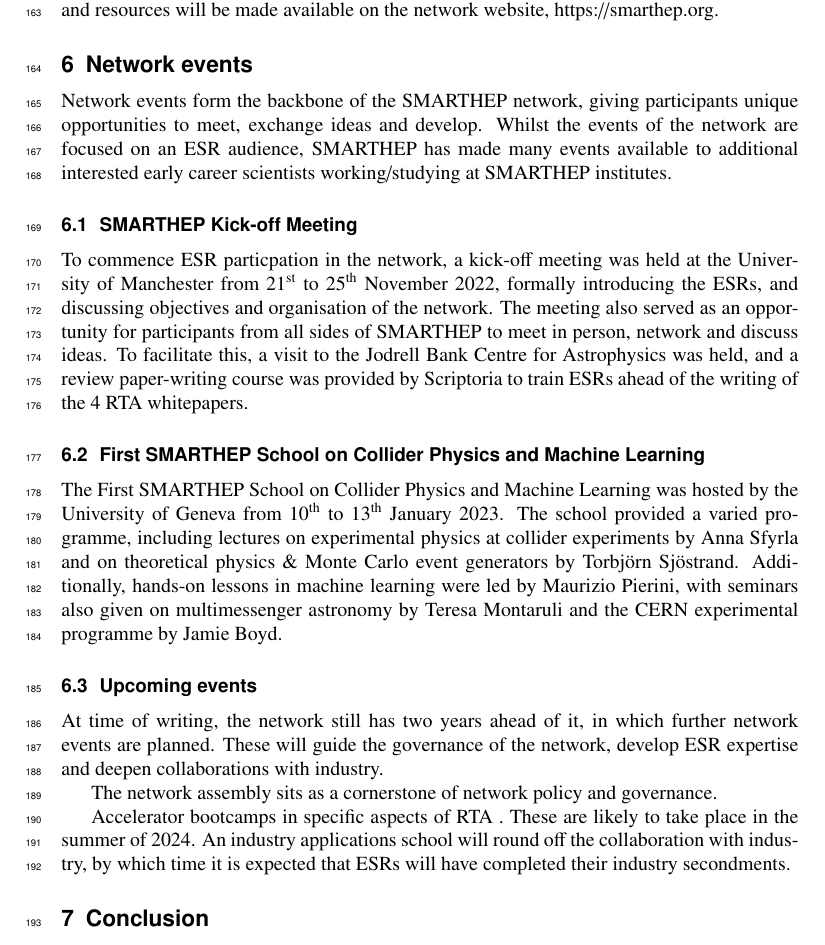
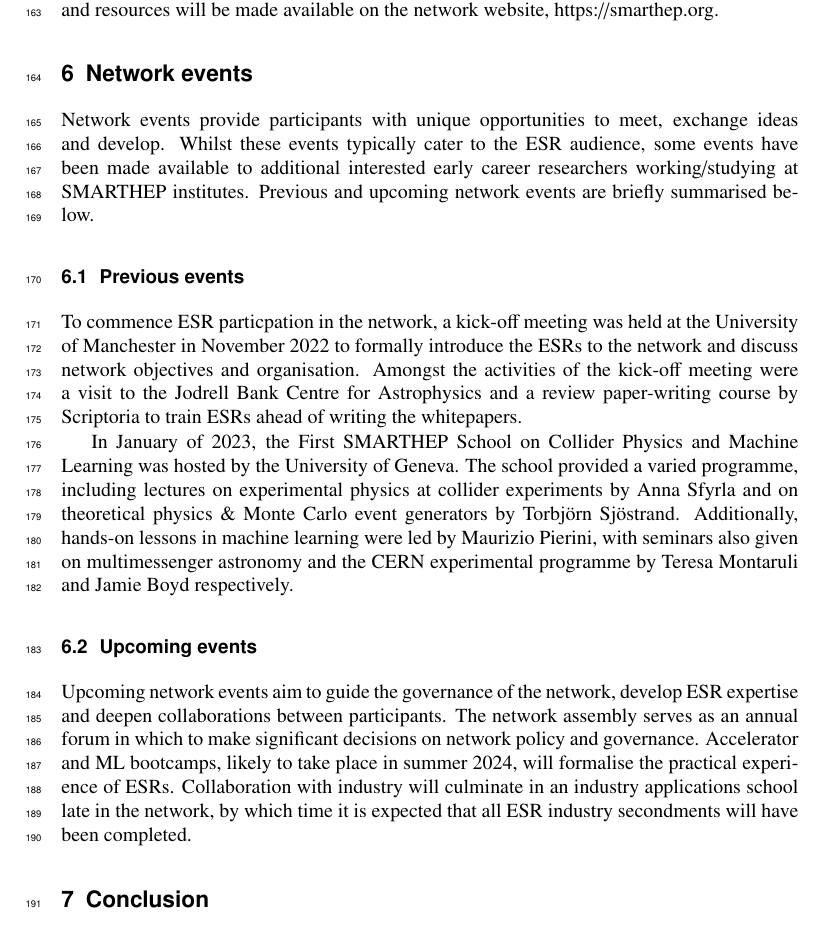
Before and after one commit to SMARTHEP/CHEP2023, a LaTeX document (proceedings/chep-CHEPproceedings.tex, which reads proceedings/sections/events.tex): part of page 8 of 9, cut so that both start at the same text. Compiled offline with pdfLaTeX.

Commit message:
Events section edited

```diff
--- a/proceedings/sections/events.tex
+++ b/proceedings/sections/events.tex
@@ -1,19 +1,13 @@
 \section{Network events}
 \label{events}
-%REPHRASE
-Network events form the backbone of the SMARTHEP network, giving participants unique opportunities to meet, exchange ideas and develop. Whilst the events of the network are focused on an ESR audience, SMARTHEP has made many events available to additional interested early career scientists working/studying at SMARTHEP institutes.
+Network events provide participants with unique opportunities to meet, exchange ideas and develop. Whilst these events typically cater to the ESR audience, some events have been made available to additional interested early career researchers working/studying at SMARTHEP institutes. Previous and upcoming network events are briefly summarised below.
 
-\subsection{SMARTHEP Kick-off Meeting}
-\label{kick-off}
-To commence ESR particpation in the network, a kick-off meeting was held at the University of Manchester from ${21}^\text{st}$ to ${25}^\text{th}$ November 2022, formally introducing the ESRs, and discussing objectives and organisation of the network. The meeting also served as an opportunity for participants from all sides of SMARTHEP to meet in person, network and discuss ideas. To facilitate this, a visit to the Jodrell Bank Centre for Astrophysics was held, and a review paper-writing course was provided by Scriptoria to train ESRs ahead of the writing of the 4 RTA whitepapers.
+\subsection{Previous events}
+\label{previous-events}
+To commence ESR particpation in the network, a kick-off meeting was held at the University of Manchester in November 2022 to formally introduce the ESRs to the network and discuss network objectives and organisation. Amongst the activities of the kick-off meeting were a visit to the Jodrell Bank Centre for Astrophysics and a review paper-writing course by Scriptoria to train ESRs ahead of writing the whitepapers.\par
 
-
-\subsection{First SMARTHEP School on Collider Physics and Machine Learning}
-\label{unige-school}
-The First SMARTHEP School on Collider Physics and Machine Learning was hosted by the University of Geneva from ${10}^\text{th}$ to ${13}^\text{th}$ January 2023. The school provided a varied programme, including lectures on experimental physics at collider experiments by Anna Sfyrla and on theoretical physics \& Monte Carlo event generators by Torbj\"orn Sj\"ostrand. Additionally, hands-on lessons in machine learning were led by Maurizio Pierini, with seminars also given on multimessenger astronomy by Teresa Montaruli and the CERN experimental programme by Jamie Boyd.
+In January of 2023, the First SMARTHEP School on Collider Physics and Machine Learning was hosted by the University of Geneva. The school provided a varied programme, including lectures on experimental physics at collider experiments by Anna Sfyrla and on theoretical physics \& Monte Carlo event generators by Torbj\"orn Sj\"ostrand. Additionally, hands-on lessons in machine learning were led by Maurizio Pierini, with seminars also given on multimessenger astronomy and the CERN experimental programme by Teresa Montaruli and Jamie Boyd respectively.
 
 \subsection{Upcoming events}
-\label{upcoming}
-At time of writing, the network still has two years ahead of it, in which further network events are planned. These will guide the governance of the network, develop ESR expertise and deepen collaborations with industry.\par
-The network assembly sits as a cornerstone of network policy and governance.\par
-Accelerator bootcamps in specific aspects of RTA . These are likely to take place in the summer of 2024. An industry applications school will round off the collaboration with industry, by which time it is expected that ESRs will have completed their industry secondments.
+\label{upcoming-events}
+Upcoming network events aim to guide the governance of the network, develop ESR expertise and deepen collaborations between participants. The network assembly serves as an annual forum in which to make significant decisions on network policy and governance. Accelerator and ML bootcamps, likely to take place in summer 2024, will formalise the practical experience of ESRs. Collaboration with industry will culminate in an industry applications school late in the network, by which time it is expected that all ESR industry secondments will have been completed.
```
